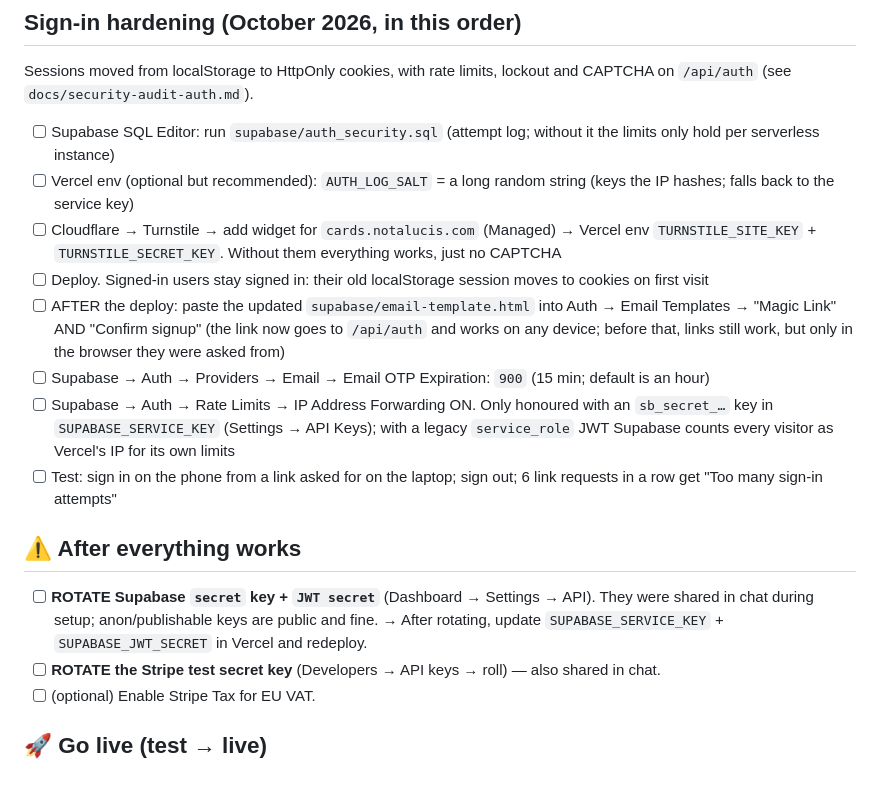
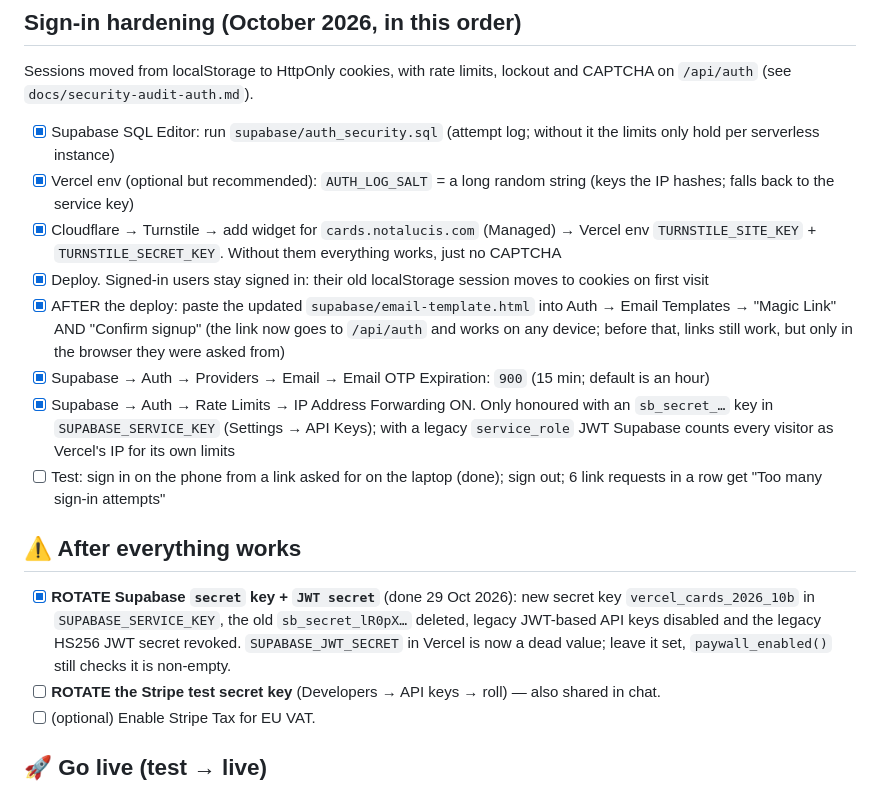
Before and after one commit to inprincipiophotography-ctrl/PosingInCam, a Markdown page: LAUNCH-CHECKLIST.md, the part around the change. GitHub-like rendering.

Commit message:
Checklist: sign-in hardening and Supabase key rotation done
Co-Authored-By: Claude Opus 5.5 <noreply@anthropic.com>
Claude-Session: https://claude.ai/code/session_011ZV3CnKNVpsD2FfiQxQNmj

```diff
--- a/LAUNCH-CHECKLIST.md
+++ b/LAUNCH-CHECKLIST.md
@@ -28,27 +28,28 @@ Tracked so nothing gets lost between sessions. (Excluded from the public deploy.
 ## Sign-in hardening (October 2026, in this order)
 Sessions moved from localStorage to HttpOnly cookies, with rate limits, lockout and
 CAPTCHA on `/api/auth` (see `docs/security-audit-auth.md`).
-- [ ] Supabase SQL Editor: run `supabase/auth_security.sql` (attempt log; without it the
+- [x] Supabase SQL Editor: run `supabase/auth_security.sql` (attempt log; without it the
       limits only hold per serverless instance)
-- [ ] Vercel env (optional but recommended): `AUTH_LOG_SALT` = a long random string (keys the
+- [x] Vercel env (optional but recommended): `AUTH_LOG_SALT` = a long random string (keys the
       IP hashes; falls back to the service key)
-- [ ] Cloudflare → Turnstile → add widget for `cards.notalucis.com` (Managed) → Vercel env
+- [x] Cloudflare → Turnstile → add widget for `cards.notalucis.com` (Managed) → Vercel env
       `TURNSTILE_SITE_KEY` + `TURNSTILE_SECRET_KEY`. Without them everything works, just no CAPTCHA
-- [ ] Deploy. Signed-in users stay signed in: their old localStorage session moves to cookies on first visit
-- [ ] AFTER the deploy: paste the updated `supabase/email-template.html` into Auth → Email Templates →
+- [x] Deploy. Signed-in users stay signed in: their old localStorage session moves to cookies on first visit
+- [x] AFTER the deploy: paste the updated `supabase/email-template.html` into Auth → Email Templates →
       "Magic Link" AND "Confirm signup" (the link now goes to `/api/auth` and works on any device;
       before that, links still work, but only in the browser they were asked from)
-- [ ] Supabase → Auth → Providers → Email → Email OTP Expiration: `900` (15 min; default is an hour)
-- [ ] Supabase → Auth → Rate Limits → IP Address Forwarding ON. Only honoured with an `sb_secret_…`
+- [x] Supabase → Auth → Providers → Email → Email OTP Expiration: `900` (15 min; default is an hour)
+- [x] Supabase → Auth → Rate Limits → IP Address Forwarding ON. Only honoured with an `sb_secret_…`
       key in `SUPABASE_SERVICE_KEY` (Settings → API Keys); with a legacy `service_role` JWT Supabase
       counts every visitor as Vercel's IP for its own limits
-- [ ] Test: sign in on the phone from a link asked for on the laptop; sign out; 6 link requests in a
+- [ ] Test: sign in on the phone from a link asked for on the laptop (done); sign out; 6 link requests in a
       row get "Too many sign-in attempts"
 
 ## ⚠️ After everything works
-- [ ] **ROTATE Supabase `secret` key + `JWT secret`** (Dashboard → Settings → API).
-      They were shared in chat during setup; anon/publishable keys are public and fine.
-      → After rotating, update `SUPABASE_SERVICE_KEY` + `SUPABASE_JWT_SECRET` in Vercel and redeploy.
+- [x] **ROTATE Supabase `secret` key + `JWT secret`** (done 29 Oct 2026): new secret key
+      `vercel_cards_2026_10b` in `SUPABASE_SERVICE_KEY`, the old `sb_secret_lR0pX…` deleted, legacy
+      JWT-based API keys disabled and the legacy HS256 JWT secret revoked. `SUPABASE_JWT_SECRET` in
+      Vercel is now a dead value; leave it set, `paywall_enabled()` still checks it is non-empty.
 - [ ] **ROTATE the Stripe test secret key** (Developers → API keys → roll) — also shared in chat.
 - [ ] (optional) Enable Stripe Tax for EU VAT.
 
```
